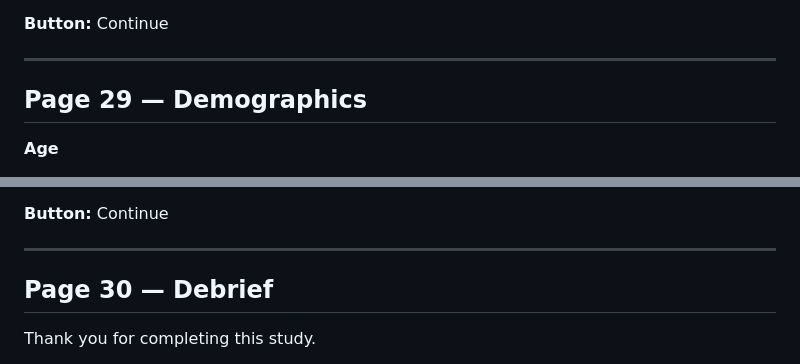
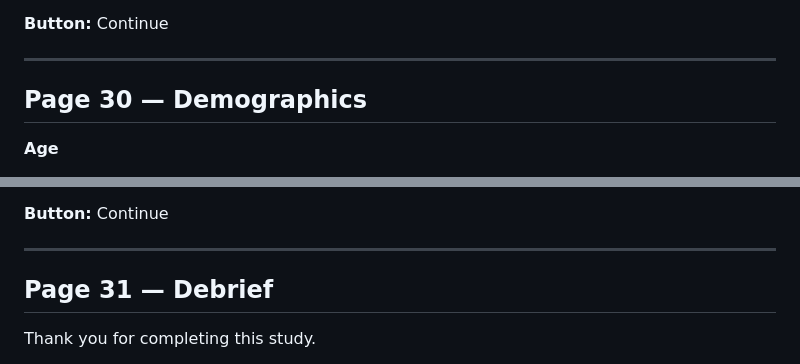
Before and after one commit to colevfrank/middle-data, a Markdown page: SURVEY_PAGES.md, 2 parts joined by grey strips. Rendered like a GitHub page.

```diff
--- a/SURVEY_PAGES.md
+++ b/SURVEY_PAGES.md
@@ -624,7 +656,7 @@ A few questions about the tools you use.
 
 ---
 
-## Page 29 — Demographics
+## Page 30 — Demographics
 
 **Age**
 
@@ -657,7 +689,7 @@ A few questions about the tools you use.
 
 ---
 
-## Page 30 — Debrief
+## Page 31 — Debrief
 
 Thank you for completing this study.
 
```
Also changed, not shown: other parts of SURVEY_PAGES.md (+36 -4 lines).
